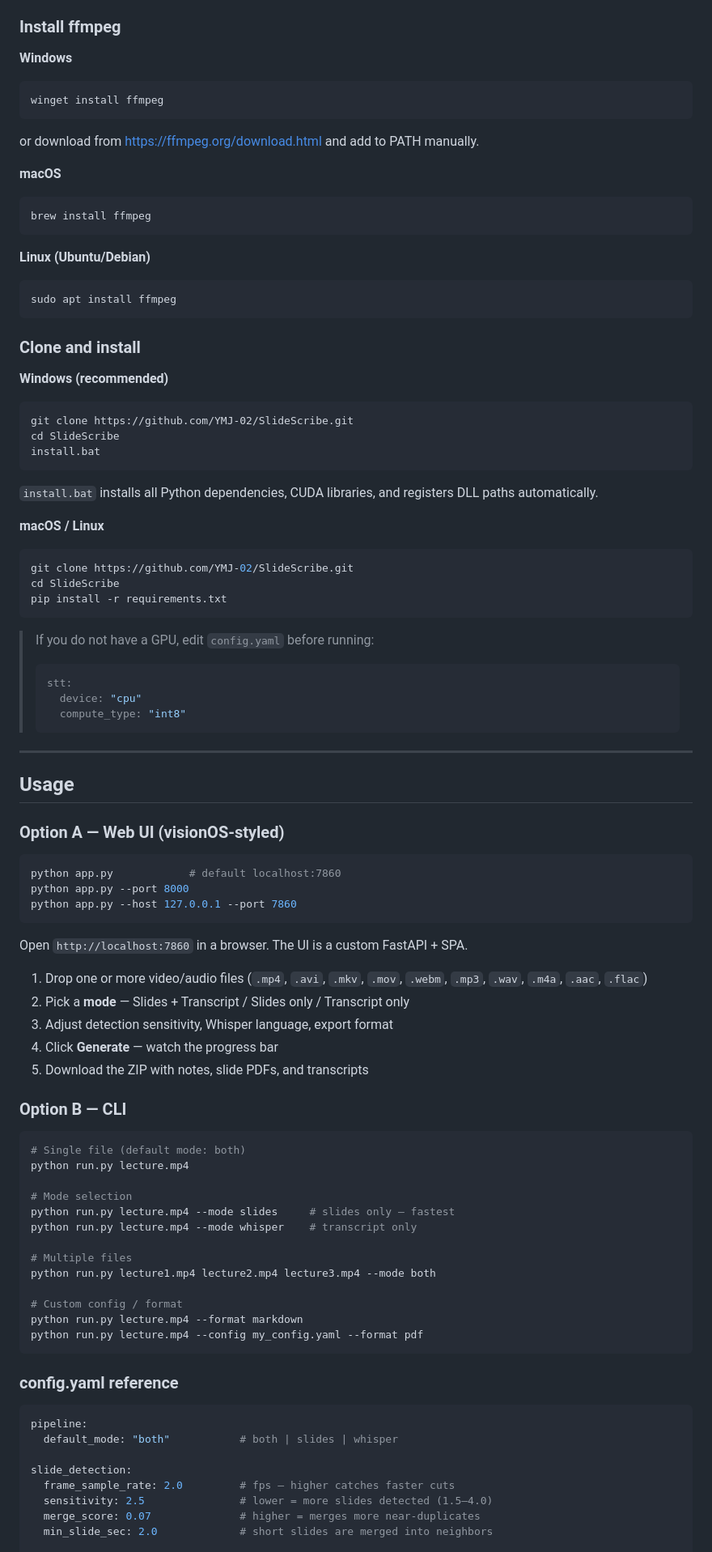
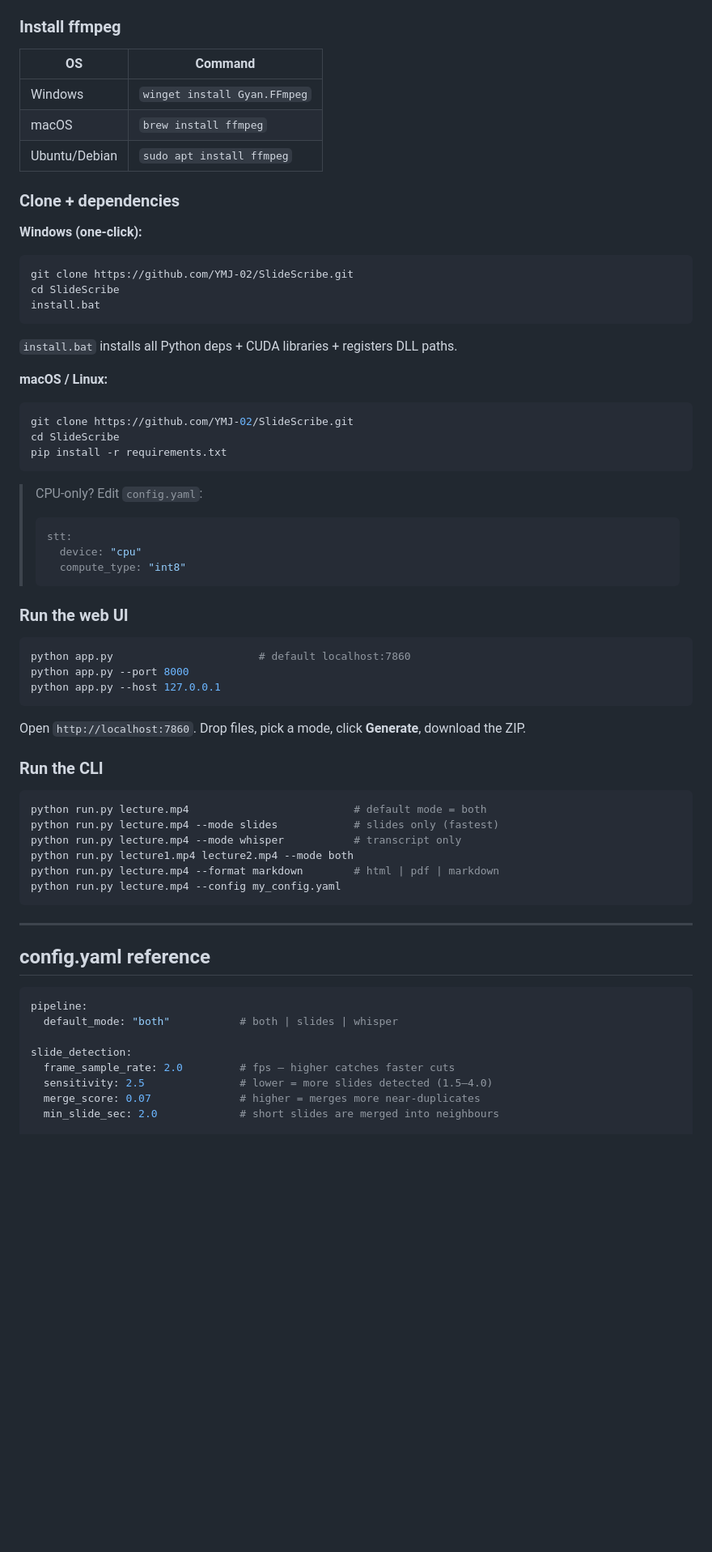
Before and after one commit to YMJ-02/SlideScribe, a Markdown page: README.md, the part around one of its changes. Shown at 81% size. Rendered like a GitHub page; blank space fills up the shorter version.

````diff
--- a/README.md
+++ b/README.md
@@ -82,85 +93,60 @@ SlideScribe/
 
 ### Install ffmpeg
 
-**Windows**
-```
-winget install ffmpeg
-```
-or download from https://ffmpeg.org/download.html and add to PATH manually.
+| OS | Command |
+|---|---|
+| Windows | `winget install Gyan.FFmpeg` |
+| macOS | `brew install ffmpeg` |
+| Ubuntu/Debian | `sudo apt install ffmpeg` |
 
-**macOS**
-```
-brew install ffmpeg
-```
+### Clone + dependencies
 
-**Linux (Ubuntu/Debian)**
-```
-sudo apt install ffmpeg
-```
-
-### Clone and install
-
-**Windows (recommended)**
+**Windows (one-click):**
 ```bat
 git clone https://github.com/YMJ-02/SlideScribe.git
 cd SlideScribe
 install.bat
 ```
-`install.bat` installs all Python dependencies, CUDA libraries, and registers DLL paths automatically.
+`install.bat` installs all Python deps + CUDA libraries + registers DLL paths.
 
-**macOS / Linux**
+**macOS / Linux:**
 ```bash
 git clone https://github.com/YMJ-02/SlideScribe.git
 cd SlideScribe
 pip install -r requirements.txt
 ```
 
-> If you do not have a GPU, edit `config.yaml` before running:
+> CPU-only? Edit `config.yaml`:
 > ```yaml
 > stt:
 >   device: "cpu"
 >   compute_type: "int8"
 > ```
 
+### Run the web UI
+
+```bash
+python app.py                       # default localhost:7860
+python app.py --port 8000
+python app.py --host 127.0.0.1
+```
+
+Open `http://localhost:7860`. Drop files, pick a mode, click **Generate**, download the ZIP.
+
+### Run the CLI
+
+```bash
+python run.py lecture.mp4                          # default mode = both
+python run.py lecture.mp4 --mode slides            # slides only (fastest)
+python run.py lecture.mp4 --mode whisper           # transcript only
+python run.py lecture1.mp4 lecture2.mp4 --mode both
+python run.py lecture.mp4 --format markdown        # html | pdf | markdown
+python run.py lecture.mp4 --config my_config.yaml
+```
+
 ---
 
-## Usage
-
-### Option A — Web UI (visionOS-styled)
-
-```bash
-python app.py            # default localhost:7860
-python app.py --port 8000
-python app.py --host 127.0.0.1 --port 7860
-```
-
-Open `http://localhost:7860` in a browser. The UI is a custom FastAPI + SPA.
-
-1. Drop one or more video/audio files (`.mp4`, `.avi`, `.mkv`, `.mov`, `.webm`, `.mp3`, `.wav`, `.m4a`, `.aac`, `.flac`)
-2. Pick a **mode** — Slides + Transcript / Slides only / Transcript only
-3. Adjust detection sensitivity, Whisper language, export format
-4. Click **Generate** — watch the progress bar
-5. Download the ZIP with notes, slide PDFs, and transcripts
-
-### Option B — CLI
-
-```bash
-# Single file (default mode: both)
-python run.py lecture.mp4
-
-# Mode selection
-python run.py lecture.mp4 --mode slides     # slides only — fastest
-python run.py lecture.mp4 --mode whisper    # transcript only
-
-# Multiple files
-python run.py lecture1.mp4 lecture2.mp4 lecture3.mp4 --mode both
-
-# Custom config / format
-python run.py lecture.mp4 --format markdown
-python run.py lecture.mp4 --config my_config.yaml --format pdf
-```
-
-### config.yaml reference
+## config.yaml reference
 
 ```yaml
 pipeline:
@@ -170,6 +156,6 @@ slide_detection:
   frame_sample_rate: 2.0         # fps — higher catches faster cuts
   sensitivity: 2.5               # lower = more slides detected (1.5–4.0)
   merge_score: 0.07              # higher = merges more near-duplicates
-  min_slide_sec: 2.0             # short slides are merged into neighbors
+  min_slide_sec: 2.0             # short slides are merged into neighbours
 
 stt:
````
Also changed, not shown: other parts of README.md (+207 -144 lines).
